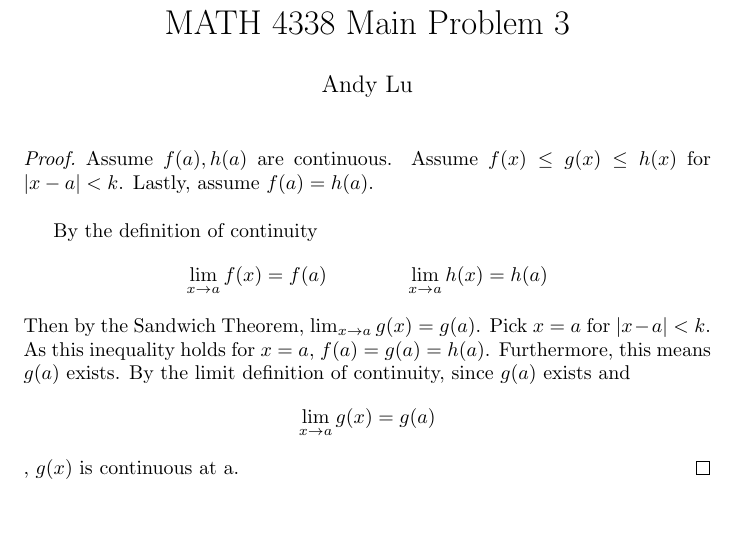
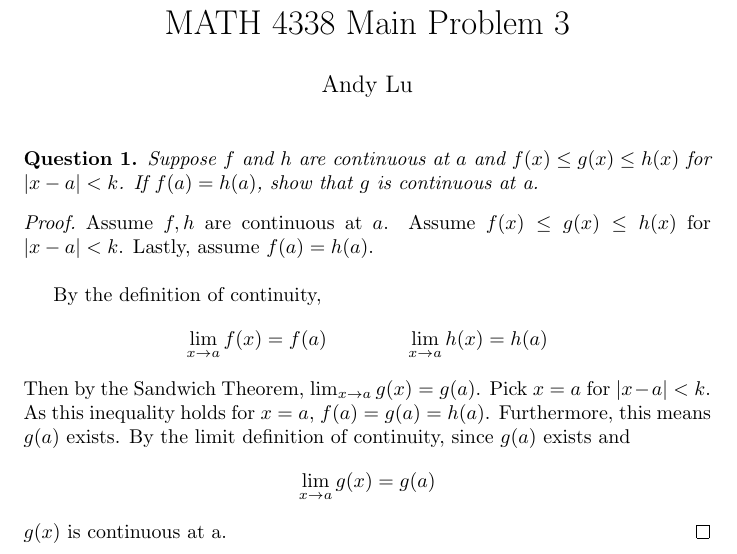
Before and after one commit to luandy64/MATH4338, a LaTeX document (m3.tex): part of the page, cut so that both start at the same text, the shorter picture padded with empty space. Compiled offline with pdfLaTeX.

Commit message:
Added question to m3.tex. Started to revise the proof. Need to double check the Sandwich theorem to make sure I am using it right.

```diff
--- a/m3.tex
+++ b/m3.tex
@@ -12,11 +12,16 @@
 
 \begin{document}
   \maketitle
+  \begin{theorem}
+    Suppose $f$ and $h$ are continuous at $a$ and $f(x) \leq g(x) \leq h(x)$ for
+    $|x-a|<k$. If $f(a) = h(a)$, show that $g$ is continuous at a.
+  \end{theorem}
+
   \begin{proof}
-    Assume $f(a), h(a)$ are continuous. Assume $f(x) \leq g(x) \leq h(x)$ for
+    Assume $f, h$ are continuous at $a$. Assume $f(x) \leq g(x) \leq h(x)$ for
     $|x-a| < k$. Lastly, assume $f(a) = h(a)$. \\
 
-    By the definition of continuity
+    By the definition of continuity,
     \begin{align*}
       & & \lim_{x \rightarrow a} f(x) = f(a) &
       & \lim_{x \rightarrow a} h(x) = h(a) & &
@@ -25,6 +30,6 @@
     Pick $x = a$ for $|x-a| < k$. As this inequality holds for $x=a$,
     $f(a) = g(a) = h(a)$. Furthermore, this means $g(a)$ exists. By the limit
     definition of continuity, since $g(a)$ exists and
-    $$\lim_{x \rightarrow a} g(x) = g(a)$$, $g(x)$ is continuous at a.
+    $$\lim_{x \rightarrow a} g(x) = g(a)$$ $g(x)$ is continuous at a.
   \end{proof}
 \end{document}
```
Also changed, not shown: m3.tex (2 more changed lines).
